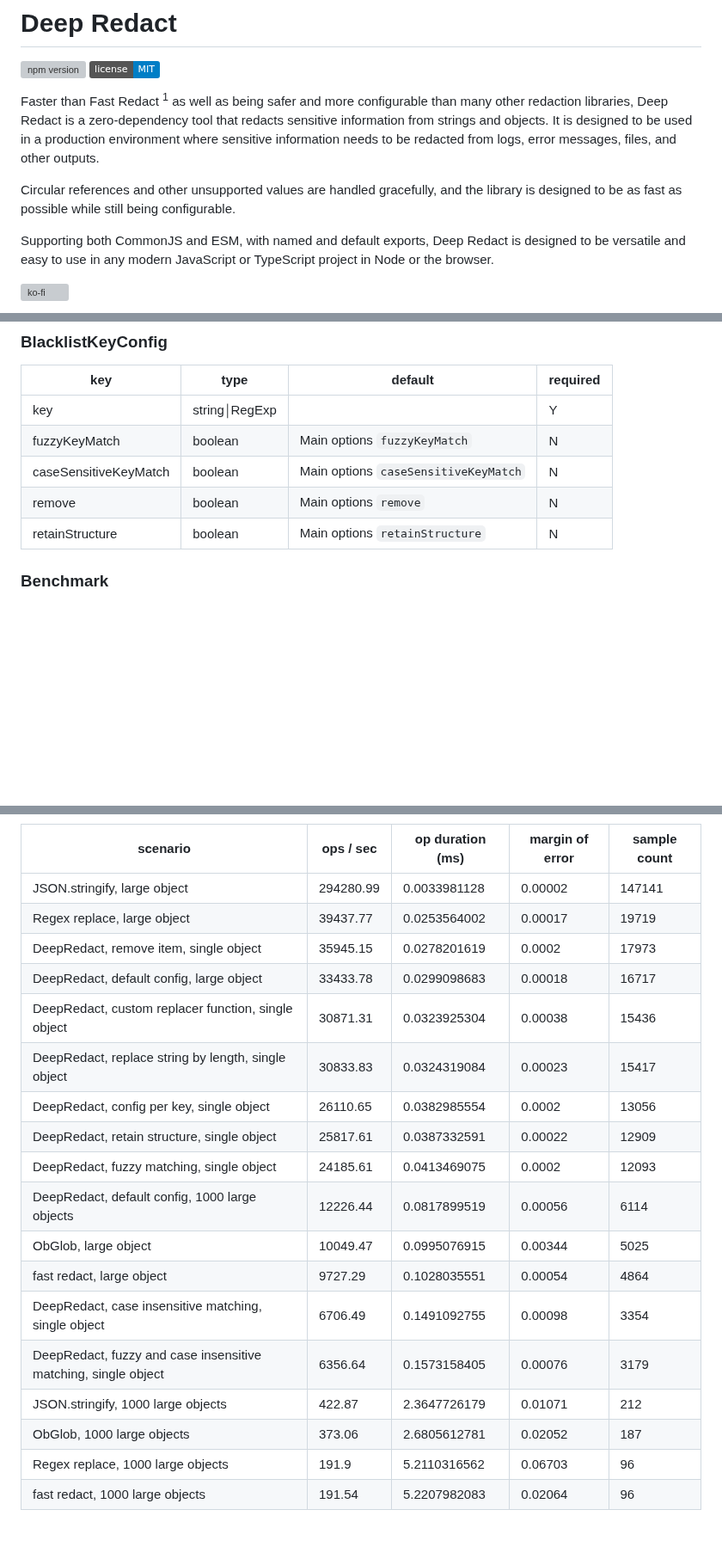
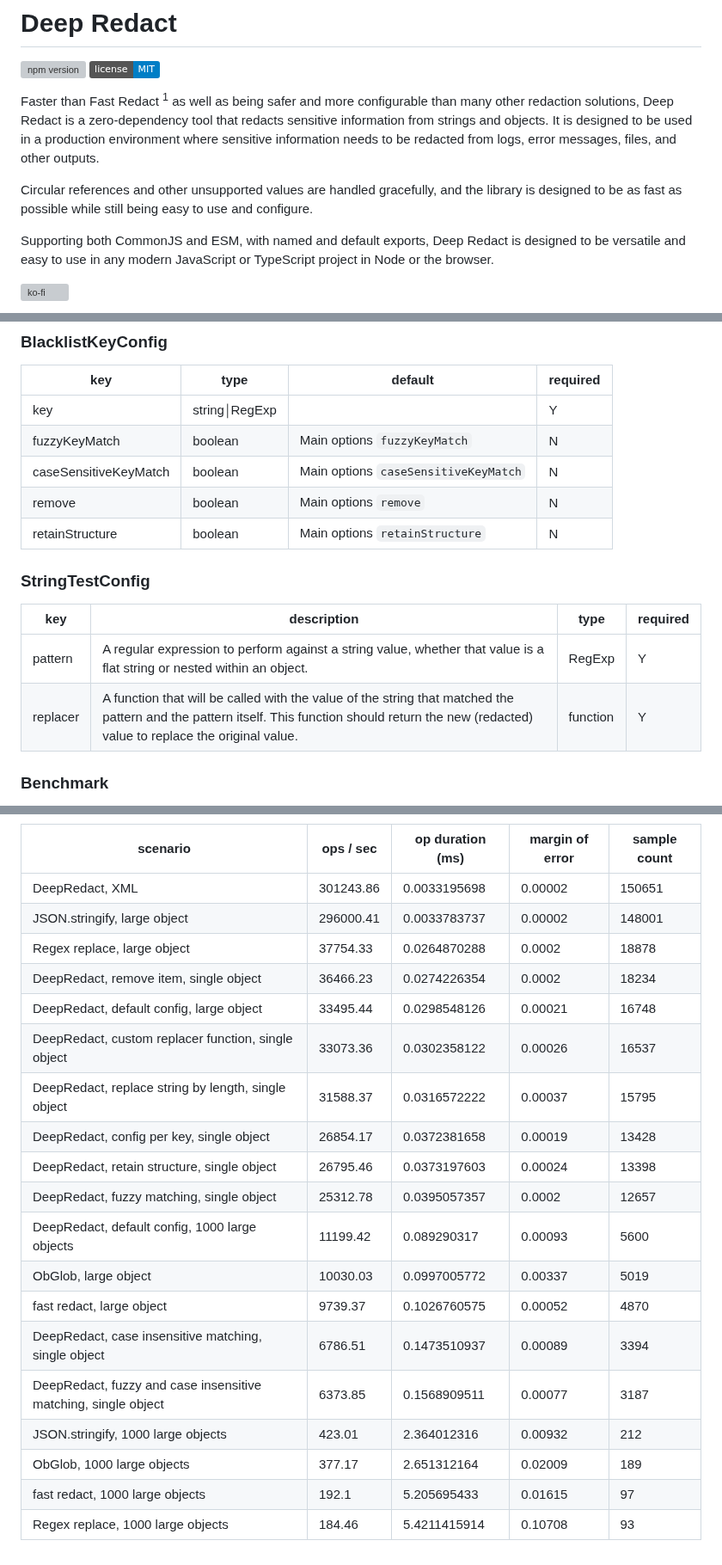
Before and after one commit to hackylabs/deep-redact, a Markdown page: README.md, 3 parts joined by grey strips. Shown at 86% size. GitHub-like rendering; badges without logos; blank space fills up the shorter version; grey boxes are pictures that could not be loaded.

```diff
--- a/README.md
+++ b/README.md
@@ -3,13 +3,13 @@
 [![npm version](https://badge.fury.io/js/@hackylabs%2Fdeep-redact.svg)](https://badge.fury.io/js/@hackylabs%2Fdeep-redact)
 [![GitHub license](https://img.shields.io/badge/license-MIT-blue.svg)](https://github.com/hackylabs/deep-redact/blob/main/LICENSE)
 
-Faster than Fast Redact <sup>1</sup> as well as being safer and more configurable than many other redaction libraries,
+Faster than Fast Redact <sup>1</sup> as well as being safer and more configurable than many other redaction solutions,
 Deep Redact is a zero-dependency tool that redacts sensitive information from strings and objects. It is designed to be
 used in a production environment where sensitive information needs to be redacted from logs, error messages, files,
 and other outputs.
 
 Circular references and other unsupported values are handled gracefully, and the library is designed to be as fast as
-possible while still being configurable.
+possible while still being easy to use and configure.
 
 Supporting both CommonJS and ESM, with named and default exports, Deep Redact is designed to be versatile and easy to
 use in any modern JavaScript or TypeScript project in Node or the browser.
@@ -85,6 +98,13 @@ redaction.redact(obj)
 | caseSensitiveKeyMatch | boolean | Main options `caseSensitiveKeyMatch` | N |
 | remove | boolean | Main options `remove` | N |
 | retainStructure | boolean | Main options `retainStructure` | N |
+
+### StringTestConfig
+
+| key | description | type | required |
+| --- | --- | --- | --- |
+| pattern | A regular expression to perform against a string value, whether that value is a flat string or nested within an object. | RegExp | Y |
+| replacer | A function that will be called with the value of the string that matched the pattern and the pattern itself. This function should return the new (redacted) value to replace the original value. | function | Y |
 
 ### Benchmark
 Comparisons are made against JSON.stringify, Regex.replace, Fast Redact &
@@ -111,21 +131,22 @@ Redact and Obglob are slower and rely on dependencies.
 
 | scenario | ops / sec | op duration (ms) | margin of error | sample count |
 | --- | --- | --- | --- | --- |
-| JSON.stringify, large object | 294280.99 | 0.0033981128 | 0.00002 | 147141 |
-| Regex replace, large object | 39437.77 | 0.0253564002 | 0.00017 | 19719 |
-| DeepRedact, remove item, single object | 35945.15 | 0.0278201619 | 0.0002 | 17973 |
-| DeepRedact, default config, large object | 33433.78 | 0.0299098683 | 0.00018 | 16717 |
-| DeepRedact, custom replacer function, single object | 30871.31 | 0.0323925304 | 0.00038 | 15436 |
-| DeepRedact, replace string by length, single object | 30833.83 | 0.0324319084 | 0.00023 | 15417 |
-| DeepRedact, config per key, single object | 26110.65 | 0.0382985554 | 0.0002 | 13056 |
-| DeepRedact, retain structure, single object | 25817.61 | 0.0387332591 | 0.00022 | 12909 |
-| DeepRedact, fuzzy matching, single object | 24185.61 | 0.0413469075 | 0.0002 | 12093 |
-| DeepRedact, default config, 1000 large objects | 12226.44 | 0.0817899519 | 0.00056 | 6114 |
-| ObGlob, large object | 10049.47 | 0.0995076915 | 0.00344 | 5025 |
-| fast redact, large object | 9727.29 | 0.1028035551 | 0.00054 | 4864 |
-| DeepRedact, case insensitive matching, single object | 6706.49 | 0.1491092755 | 0.00098 | 3354 |
-| DeepRedact, fuzzy and case insensitive matching, single object | 6356.64 | 0.1573158405 | 0.00076 | 3179 |
-| JSON.stringify, 1000 large objects | 422.87 | 2.3647726179 | 0.01071 | 212 |
-| ObGlob, 1000 large objects | 373.06 | 2.6805612781 | 0.02052 | 187 |
-| Regex replace, 1000 large objects | 191.9 | 5.2110316562 | 0.06703 | 96 |
-| fast redact, 1000 large objects | 191.54 | 5.2207982083 | 0.02064 | 96 |
+| DeepRedact, XML | 301243.86 | 0.0033195698 | 0.00002 | 150651 |
+| JSON.stringify, large object | 296000.41 | 0.0033783737 | 0.00002 | 148001 |
+| Regex replace, large object | 37754.33 | 0.0264870288 | 0.0002 | 18878 |
+| DeepRedact, remove item, single object | 36466.23 | 0.0274226354 | 0.0002 | 18234 |
+| DeepRedact, default config, large object | 33495.44 | 0.0298548126 | 0.00021 | 16748 |
+| DeepRedact, custom replacer function, single object | 33073.36 | 0.0302358122 | 0.00026 | 16537 |
+| DeepRedact, replace string by length, single object | 31588.37 | 0.0316572222 | 0.00037 | 15795 |
+| DeepRedact, config per key, single object | 26854.17 | 0.0372381658 | 0.00019 | 13428 |
+| DeepRedact, retain structure, single object | 26795.46 | 0.0373197603 | 0.00024 | 13398 |
+| DeepRedact, fuzzy matching, single object | 25312.78 | 0.0395057357 | 0.0002 | 12657 |
+| DeepRedact, default config, 1000 large objects | 11199.42 | 0.089290317 | 0.00093 | 5600 |
+| ObGlob, large object | 10030.03 | 0.0997005772 | 0.00337 | 5019 |
+| fast redact, large object | 9739.37 | 0.1026760575 | 0.00052 | 4870 |
+| DeepRedact, case insensitive matching, single object | 6786.51 | 0.1473510937 | 0.00089 | 3394 |
+| DeepRedact, fuzzy and case insensitive matching, single object | 6373.85 | 0.1568909511 | 0.00077 | 3187 |
+| JSON.stringify, 1000 large objects | 423.01 | 2.364012316 | 0.00932 | 212 |
+| ObGlob, 1000 large objects | 377.17 | 2.651312164 | 0.02009 | 189 |
+| fast redact, 1000 large objects | 192.1 | 5.205695433 | 0.01615 | 97 |
+| Regex replace, 1000 large objects | 184.46 | 5.4211415914 | 0.10708 | 93 |
```
Also changed, not shown: other parts of README.md (+17 -4 lines), benchmark.png, 4 other files.
